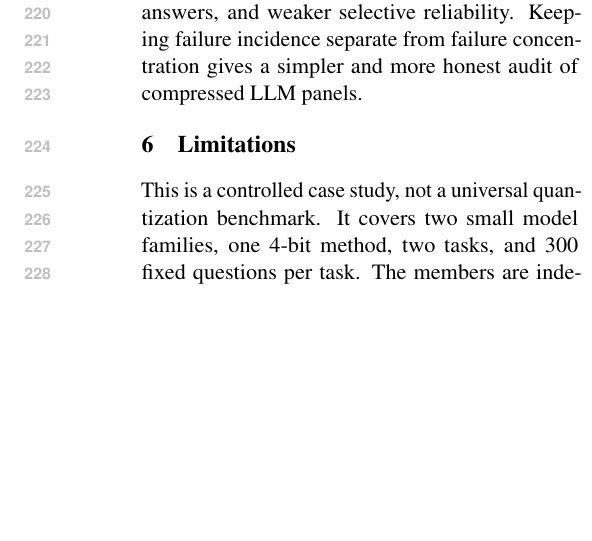
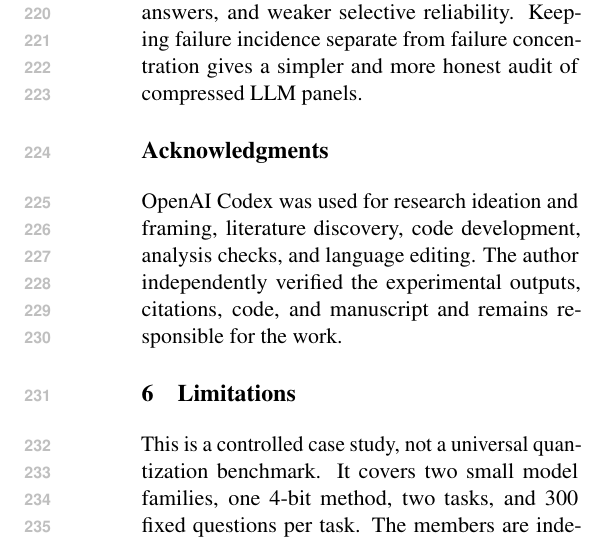
Before and after one commit to ml-researcher123/mini-paper-codes, a LaTeX paper (paper/main.tex): part of one column of page 4 of 6, cut so that both start at the same text, the shorter picture padded with empty space. Compiled offline with pdfLaTeX.

Commit message:
Disclose AI assistance per ACL policy

```diff
--- a/paper/main.tex
+++ b/paper/main.tex
@@ -107,6 +107,10 @@ Taken together, the results separate two effects that a raw consensus rate would
 
 Within those bounds, the result is clear. Quantization can change what panel agreement means, but the change is not a single rise in ``false consensus.'' In our setup it appears mainly as lower accuracy, a heavier all-wrong tail, more invalid structured answers, and weaker selective reliability. Keeping failure incidence separate from failure concentration gives a simpler and more honest audit of compressed LLM panels.
 
+\section*{Acknowledgments}
+
+OpenAI Codex was used for research ideation and framing, literature discovery, code development, analysis checks, and language editing. The author independently verified the experimental outputs, citations, code, and manuscript and remains responsible for the work.
+
 \section{Limitations}
 
 This is a controlled case study, not a universal quantization benchmark. It covers two small model families, one 4-bit method, two tasks, and 300 fixed questions per task. The members are independent samples from a homogeneous checkpoint, not role-specialized or communicating agents. Exact numeric matching is suitable for GSM8K, but the required final marker and 256-token cap produce many invalid outputs; this is partly a protocol-adherence result and partly an evaluation limitation. Multiple-choice format also anchors answers to a small set, so its high $\kappa$ should not be compared directly with free response. Finally, vote share has only a few levels, which is why we emphasize Brier, AURC, and paired intervals instead of relying on ECE.
```
Also changed, not shown: paper/main.pdf.
